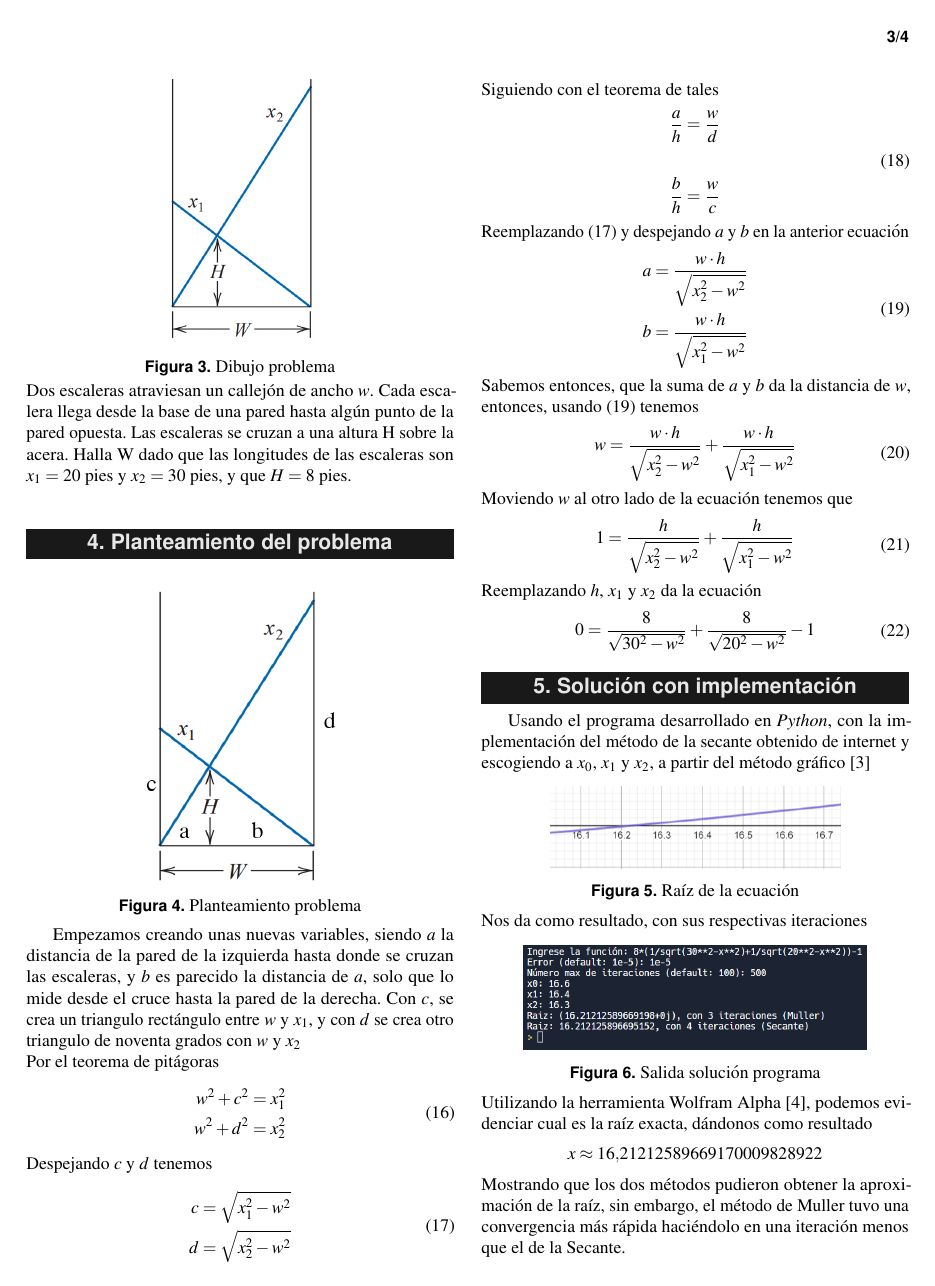
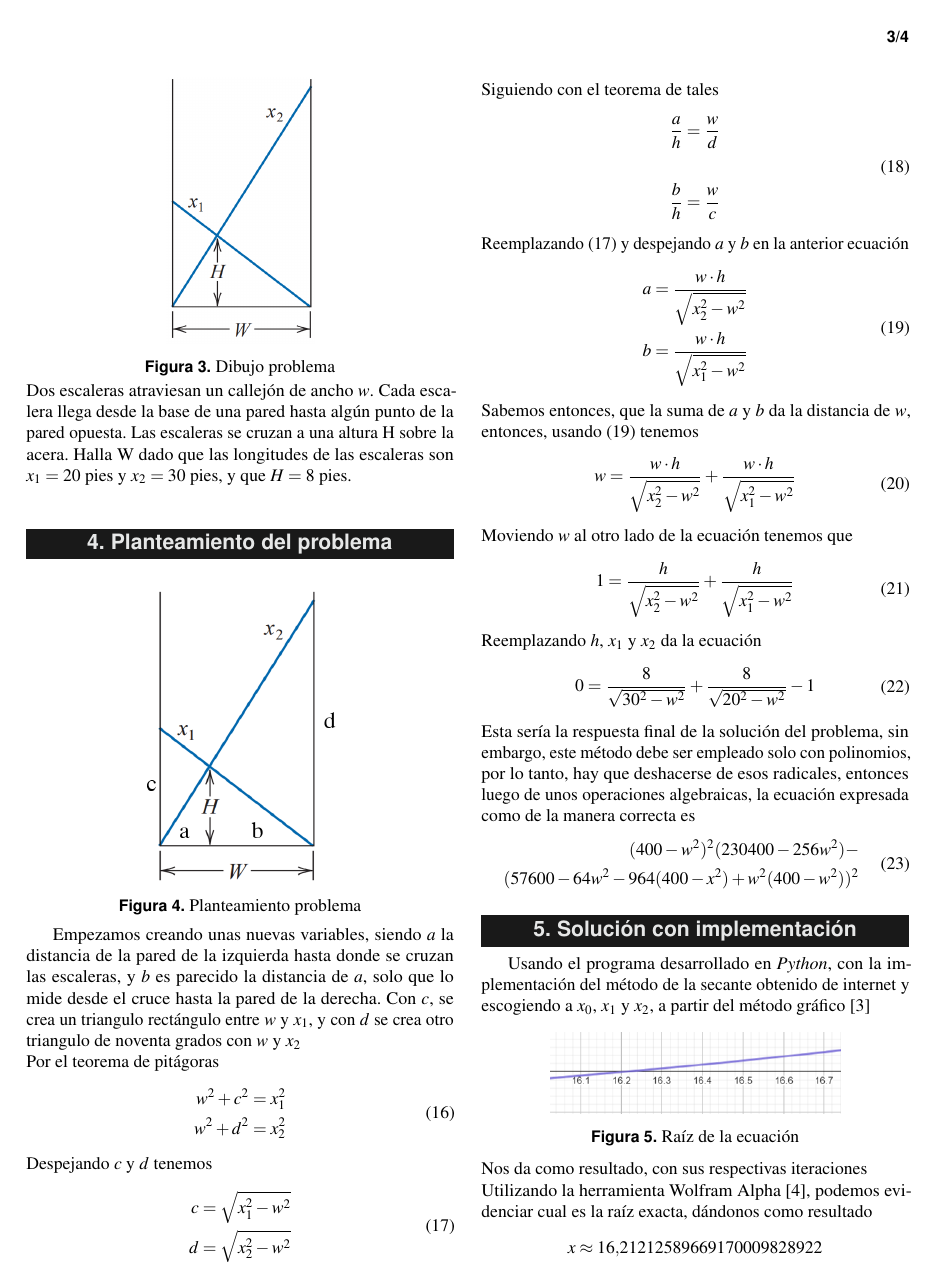
Before and after one commit to paez49/ExposicionAnalisis, a LaTeX document (Documento/main.tex): page 3 of 4. Compiled offline with pdfLaTeX.

Commit message:
Agregada ecuación equivalente

```diff
--- a/Documento/main.tex
+++ b/Documento/main.tex
@@ -58,9 +58,9 @@
 \affiliation{\textsuperscript{2}\textit{Facultad de ingeniería, Pontificia Universidad Javeriana}} % Author affiliation
 \affiliation{\textbf{Autor correspondiente}: jd.paez@javeriana.edu.co} % Corresponding author
 
-\Keywords{Muller --- Solution --- Complex Roots --- One Variable --- Error\\
-\textbf{Palabras clave:} \\
-Muller--- Solución --- Raíces complejas ---Una variable --- Error}
+\Keywords{Muller --- Solution --- Roots --- One Variable --- Error --- Polynomial\\
+\textbf{Palabras clave} \\
+Muller --- Solución --- Raíces --- Una Variable --- Error --- Polinimio}
 % Keywords - if you don't want any simply remove all the text between the curly brackets
 \newcommand{\keywordname}{Keywords} % Defines the keywords heading name
 
@@ -71,7 +71,12 @@ Muller--- Solución --- Raíces complejas ---Una variable --- Error}
 \Abstract{In this paper we will explain the Muller method used
 to solve equations in one variable with complex roots, we will also
 present an application problem with the computational solution and
-the respective error analysis.}
+the respective error analysis.\\
+\textbf{Resumen}\\ En este documento se explicará el método de Muller
+usado para resolver ecuaciones en una variable con raíces complejas,
+también presentaremos un problema de aplicación con su solución
+computacional y su respectivo análisis del error.
+}
 
 %----------------------------------------------------------------------------------------
 
@@ -361,6 +366,16 @@ Reemplazando $h$, $x_{1}$ y $x_{2}$ da la ecuación
 	0 = \frac{8}{\sqrt{30^2-w^2}} + \frac{8}{\sqrt{20^2-w^2}}-1
 \end{aligned}
 \end{equation}
+Esta sería la respuesta final de la solución del problema, sin embargo, este método
+debe ser empleado solo con polinomios, por lo tanto, hay que deshacerse de esos
+radicales, entonces luego de unos operaciones algebraicas, la ecuación expresada como
+de la manera correcta es
+\begin{equation} \label{eq:despejeW}
+\begin{aligned}
+	(400-w^2)^2 (230400-256w^2)-\\
+(57600-64 w^2-964 (400-x^2)+w^2 (400-w^2))^2
+\end{aligned}
+\end{equation}
 \section{Solución con implementación}
 Usando el programa desarrollado en \emph{Python}, con la
 implementación del método de la secante obtenido de internet y escogiendo
```
Also changed, not shown: Documento/Imagenes/solucionPython.png.
